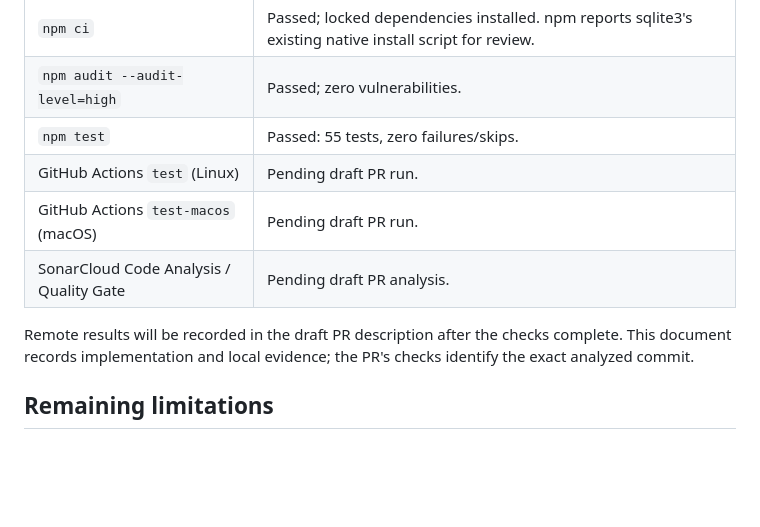
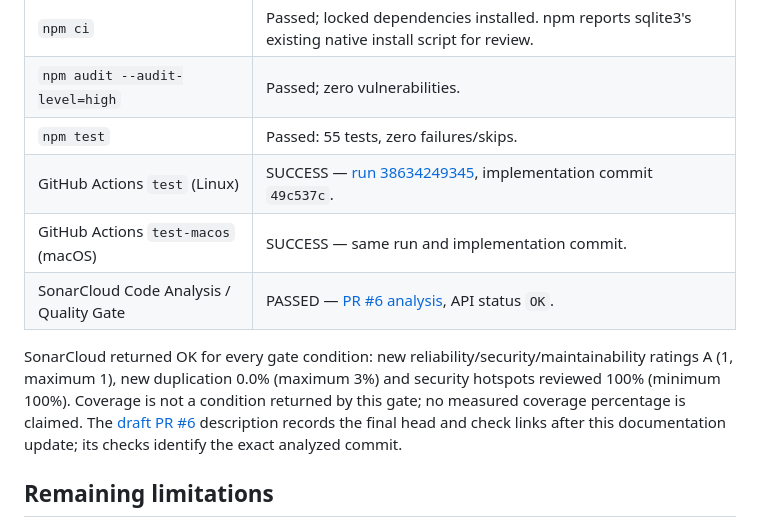
Before and after one commit to bakadja/vinyl-shop-fullstack-auth, a Markdown page: docs/reliability-hardening.md, the part around the change. Rendered like a GitHub page; blank space fills up the shorter version.

Commit message:
docs: record reliability validation results

```diff
--- a/docs/reliability-hardening.md
+++ b/docs/reliability-hardening.md
@@ -37,11 +37,11 @@ Local validation on macOS with Node.js `v24.21.0`:
 | `npm ci` | Passed; locked dependencies installed. npm reports sqlite3's existing native install script for review. |
 | `npm audit --audit-level=high` | Passed; zero vulnerabilities. |
 | `npm test` | Passed: 55 tests, zero failures/skips. |
-| GitHub Actions `test` (Linux) | Pending draft PR run. |
-| GitHub Actions `test-macos` (macOS) | Pending draft PR run. |
-| SonarCloud Code Analysis / Quality Gate | Pending draft PR analysis. |
+| GitHub Actions `test` (Linux) | SUCCESS — [run 38634249345](https://github.com/bakadja/vinyl-shop-fullstack-auth/actions/runs/38634249345), implementation commit `49c537c`. |
+| GitHub Actions `test-macos` (macOS) | SUCCESS — same run and implementation commit. |
+| SonarCloud Code Analysis / Quality Gate | PASSED — [PR #6 analysis](https://sonarcloud.io/dashboard?id=bakadja_vinyl-shop-fullstack-auth&pullRequest=6), API status `OK`. |
 
-Remote results will be recorded in the draft PR description after the checks complete. This document records implementation and local evidence; the PR's checks identify the exact analyzed commit.
+SonarCloud returned OK for every gate condition: new reliability/security/maintainability ratings A (1, maximum 1), new duplication 0.0% (maximum 3%) and security hotspots reviewed 100% (minimum 100%). Coverage is not a condition returned by this gate; no measured coverage percentage is claimed. The [draft PR #6](https://github.com/bakadja/vinyl-shop-fullstack-auth/pull/6) description records the final head and check links after this documentation update; its checks identify the exact analyzed commit.
 
 ## Remaining limitations
 
```
Also changed, not shown: 1 other file.
